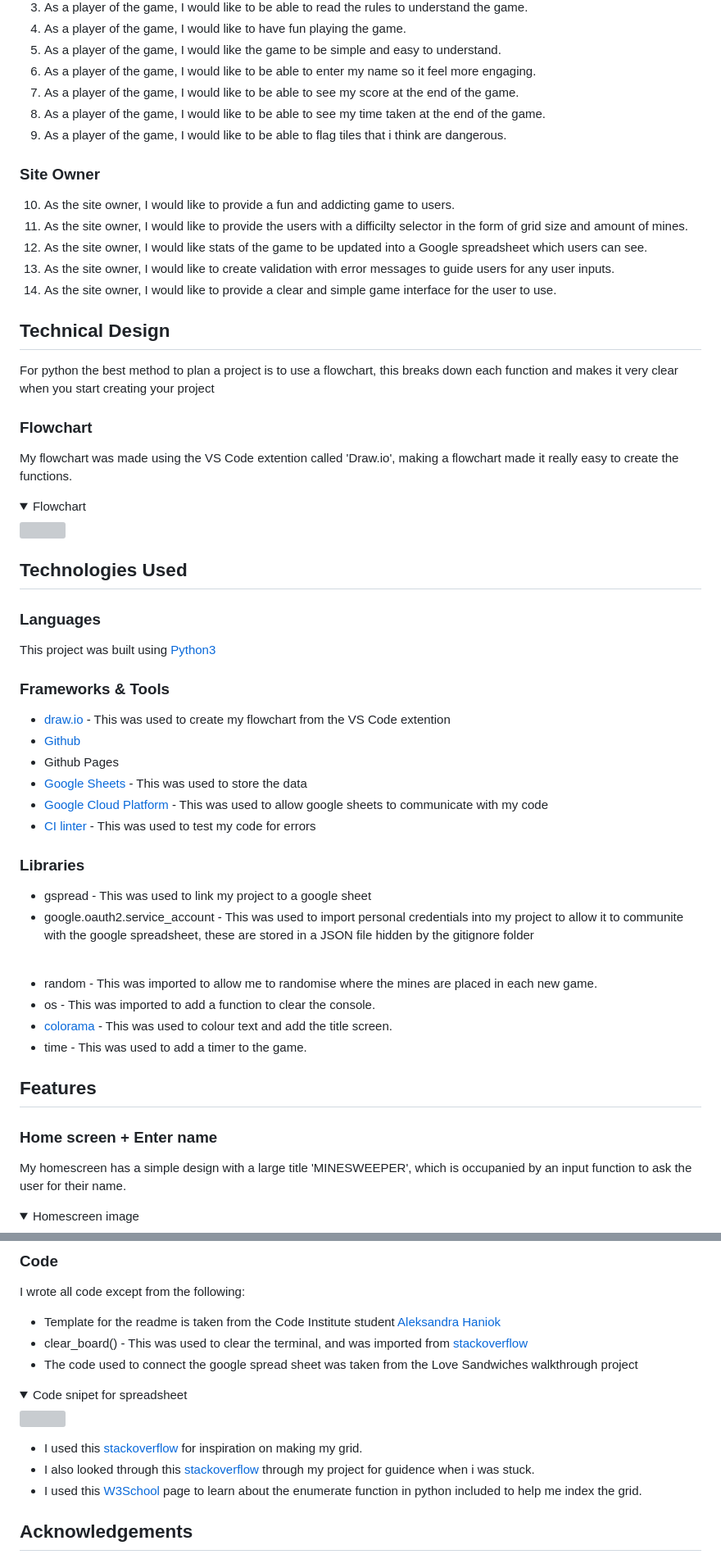
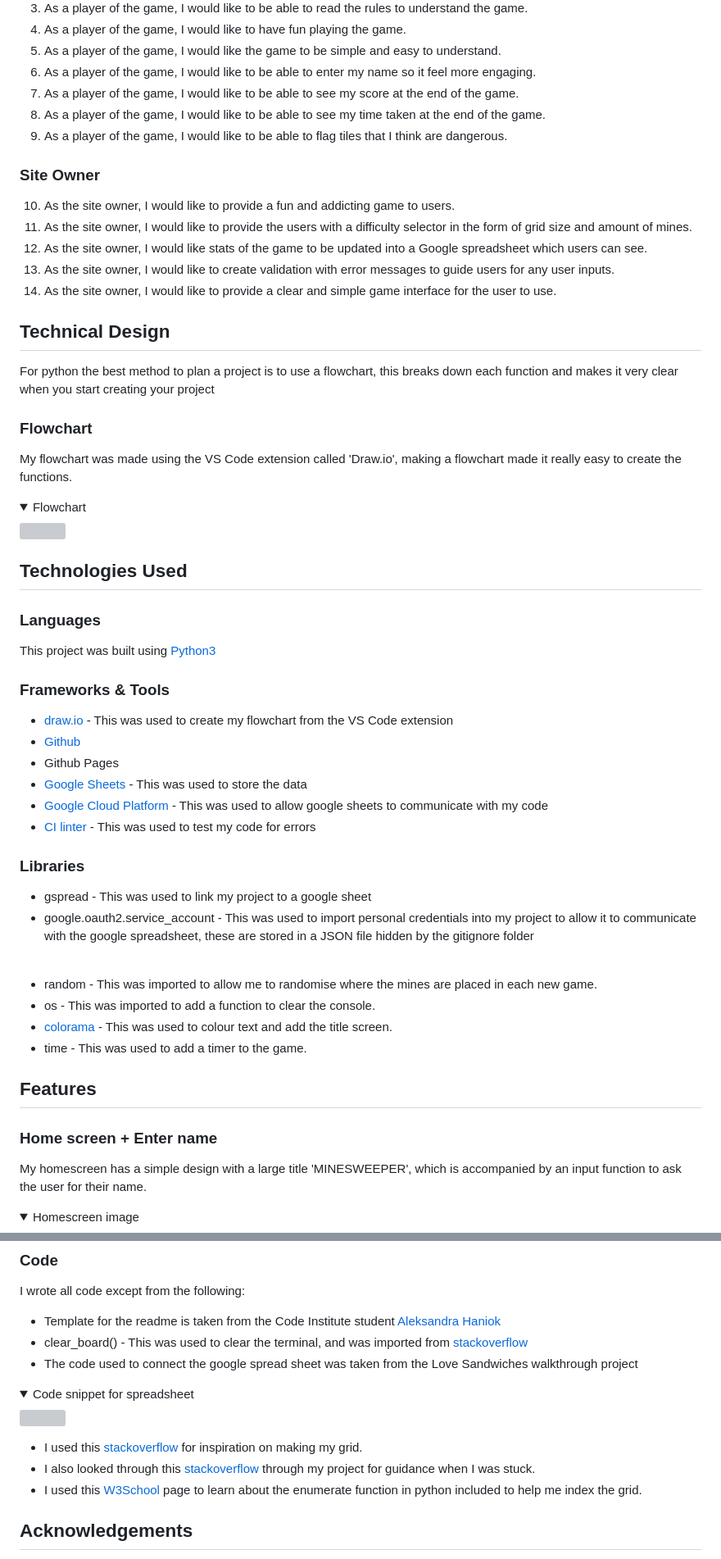
Before and after one commit to HarrisonT1/Portfolio-Project-3, a Markdown page: README.md, 2 parts joined by grey strips. Shown at 82% size. GitHub-like rendering; folded sections open; grey boxes are pictures that could not be loaded.

Commit message:
Fix typos in readme

```diff
--- a/README.md
+++ b/README.md
@@ -129,11 +129,11 @@ After the list the user hits an input which will return them to the main menu.
 6. As a player of the game, I would like to be able to enter my name so it feel more engaging.
 7. As a player of the game, I would like to be able to see my score at the end of the game.
 8. As a player of the game, I would like to be able to see my time taken at the end of the game.
-9. As a player of the game, I would like to be able to flag tiles that i think are dangerous.
+9. As a player of the game, I would like to be able to flag tiles that I think are dangerous.
 
 ### Site Owner
 10. As the site owner, I would like to provide a fun and addicting game to users.
-11. As the site owner, I would like to provide the users with a difficilty selector in the form of grid size and amount of mines.
+11. As the site owner, I would like to provide the users with a difficulty selector in the form of grid size and amount of mines.
 12. As the site owner, I would like stats of the game to be updated into a Google spreadsheet which users can see.
 13. As the site owner, I would like to create validation with error messages to guide users for any user inputs.
 14. As the site owner, I would like to provide a clear and simple game interface for the user to use.
@@ -142,7 +142,7 @@ After the list the user hits an input which will return them to the main menu.
 For python the best method to plan a project is to use a flowchart, this breaks down each function and makes it very clear when you start creating your project
 
 ### Flowchart
-My flowchart was made using the VS Code extention called 'Draw.io', making a flowchart made it really easy to create the functions.
+My flowchart was made using the VS Code extension called 'Draw.io', making a flowchart made it really easy to create the functions.
 <details>
     <summary>Flowchart</summary>
     <img src="assets/readme-images/flow-chart.png">
@@ -154,7 +154,7 @@ My flowchart was made using the VS Code extention called 'Draw.io', making a flo
 This project was built using [Python3](https://www.python.org/)
 
 ### Frameworks & Tools
-- [draw.io](https://www.drawio.com/) - This was used to create my flowchart from the VS Code extention
+- [draw.io](https://www.drawio.com/) - This was used to create my flowchart from the VS Code extension
 - [Github](https://github.com/)
 - Github Pages
 - [Google Sheets](https://workspace.google.com/products/sheets/) - This was used to store the data
@@ -163,7 +163,7 @@ This project was built using [Python3](https://www.python.org/)
 
 ### Libraries
 - gspread - This was used to link my project to a google sheet
-- google.oauth2.service_account - This was used to import personal credentials into my project to allow it to communite with the google spreadsheet, these are stored in a JSON file hidden by the gitignore folder
+- google.oauth2.service_account - This was used to import personal credentials into my project to allow it to communicate with the google spreadsheet, these are stored in a JSON file hidden by the gitignore folder
 <br>
 
 - random - This was imported to allow me to randomise where the mines are placed in each new game.
@@ -174,7 +174,7 @@ This project was built using [Python3](https://www.python.org/)
 ## Features
 
 ### Home screen + Enter name
-My homescreen has a simple design with a large title 'MINESWEEPER', which is occupanied by an input function to ask the user for their name.
+My homescreen has a simple design with a large title 'MINESWEEPER', which is accompanied by an input function to ask the user for their name.
 <details>
     <summary>Homescreen image</summary>
     <img src="assets/readme-images/user-manual/home-screen.png">
@@ -446,12 +446,12 @@ I wrote all code except from the following:
 - clear_board() - This was used to clear the terminal, and was imported from [stackoverflow](https://stackoverflow.com/questions/2084508/clear-the-terminal-in-python)
 - The code used to connect the google spread sheet was taken from the Love Sandwiches walkthrough project
 <details>
-    <summary>Code snipet for spreadsheet</summary>
+    <summary>Code snippet for spreadsheet</summary>
     <img src="assets/readme-images/lend-code/gs-import.png">
 </details>
 
 - I used this [stackoverflow](https://stackoverflow.com/questions/41910947/how-do-i-make-a-grid-in-python) for inspiration on making my grid.
-- I also looked through this [stackoverflow](https://www.askpython.com/python/examples/create-minesweeper-using-python) through my project for guidence when i was stuck.
+- I also looked through this [stackoverflow](https://www.askpython.com/python/examples/create-minesweeper-using-python) through my project for guidance when I was stuck.
 - I used this [W3School](https://www.w3schools.com/python/ref_func_enumerate.asp) page to learn about the enumerate function in python included to help me index the grid.
 
 ## Acknowledgements
```
Also changed, not shown: other parts of README.md (+12 -12 lines).
